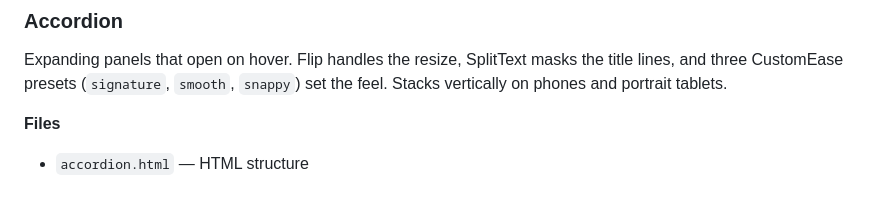
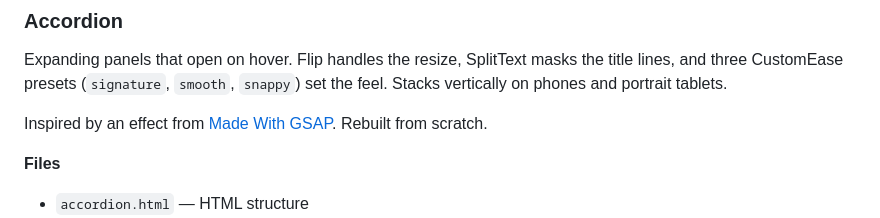
Before and after one commit to emanuelbento/arco-components, a Markdown page: README.md, the part around the change. Drawn GitHub-style; blank space fills up the shorter version.

Commit message:
Credit Made With GSAP as inspiration for the Accordion

```diff
--- a/README.md
+++ b/README.md
@@ -18,6 +18,8 @@ Each component is a folder with three files: the HTML structure, the CSS and the
 ### Accordion
 
 Expanding panels that open on hover. Flip handles the resize, SplitText masks the title lines, and three CustomEase presets (`signature`, `smooth`, `snappy`) set the feel. Stacks vertically on phones and portrait tablets.
+
+Inspired by an effect from [Made With GSAP](https://madewithgsap.com). Rebuilt from scratch.
 
 **Files**
 - `accordion.html` — HTML structure
```
